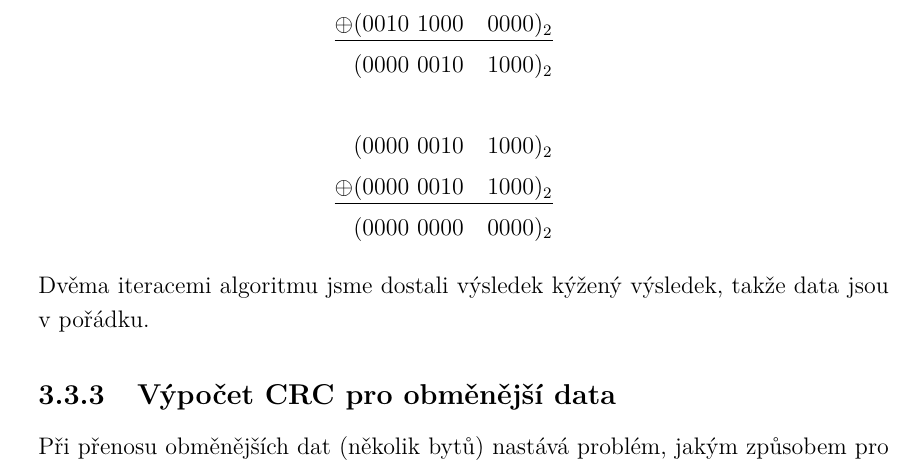
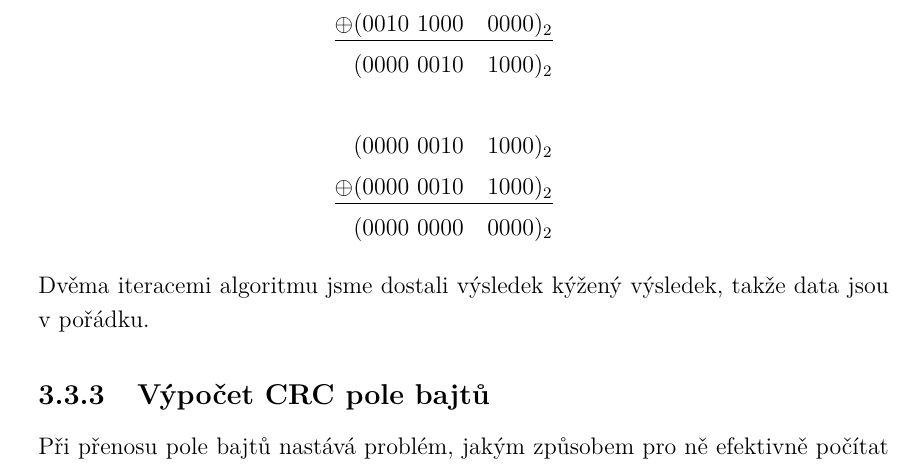
Before and after one commit to wykys/vut-bachelor-thesis, a LaTeX thesis (book.tex, which reads book/text/solution/zabezpeceni.tex): part of page 24 of 38, cut so that both start at the same text. Compiled offline with pdfLaTeX.

Commit message:
úprava kódování

```diff
--- a/book/text/solution/zabezpeceni.tex
+++ b/book/text/solution/zabezpeceni.tex
@@ -114,8 +114,8 @@ Ten teď přidáme za data reprezentující znak *. Pro ověření správnosti s
 \end{eqnarray}
 Dvěma iteracemi algoritmu jsme dostali výsledek kýžený výsledek, takže data jsou v pořádku.
 
-\subsection{Výpočet CRC pro obměnější data}
-Při přenosu obměnějších dat (několik bytů) nastává problém, jakým způsobem pro ně efektivně počítat kontrolní součet. Využívám k tomu algoritmu, který jsem převzal z \cite{crc-wiki}.
+\subsection{Výpočet CRC pole bajtů}
+Při přenosu pole bajtů nastává problém, jakým způsobem pro ně efektivně počítat kontrolní součet. Využívám k tomu algoritmu, který jsem převzal z \cite{crc-wiki}.
 
 \lstinputlisting{src/crc.cpp}
 
```
